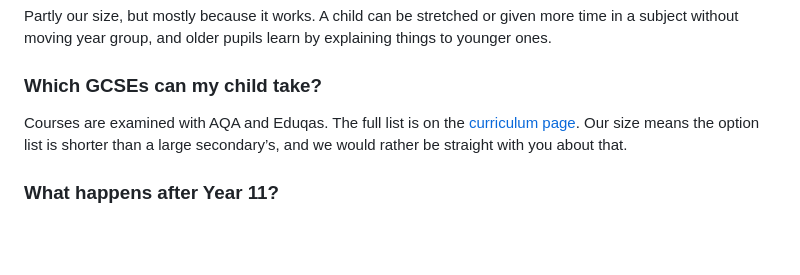
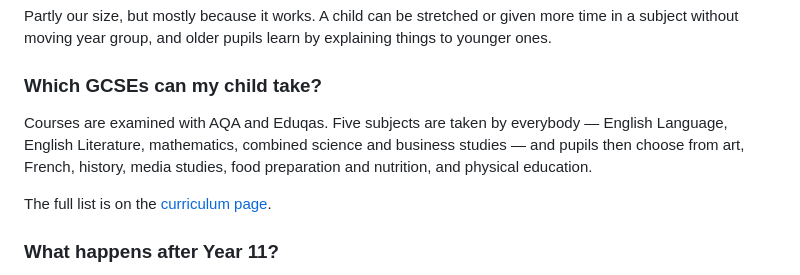
Before and after one commit to ecsleicester/ecsleicester.github.io, a Markdown page: src/faq.md, the part around the change. Rendered like a GitHub page; blank space fills up the shorter version.

```diff
--- a/src/faq.md
+++ b/src/faq.md
@@ -55,7 +55,9 @@ Partly our size, but mostly because it works. A child can be stretched or given
 
 ### Which GCSEs can my child take?
 
-Courses are examined with AQA and Eduqas. The full list is on the [curriculum page](/curriculum/). Our size means the option list is shorter than a large secondary’s, and we would rather be straight with you about that.
+Courses are examined with AQA and Eduqas. Five subjects are taken by everybody — English Language, English Literature, mathematics, combined science and business studies — and pupils then choose from art, French, history, media studies, food preparation and nutrition, and physical education.
+
+The full list is on the [curriculum page](/curriculum/).
 
 ### What happens after Year 11?
 
```
Also changed, not shown: src/curriculum.md (+17 -9 lines), src/upper.md (+13 -4 lines).
